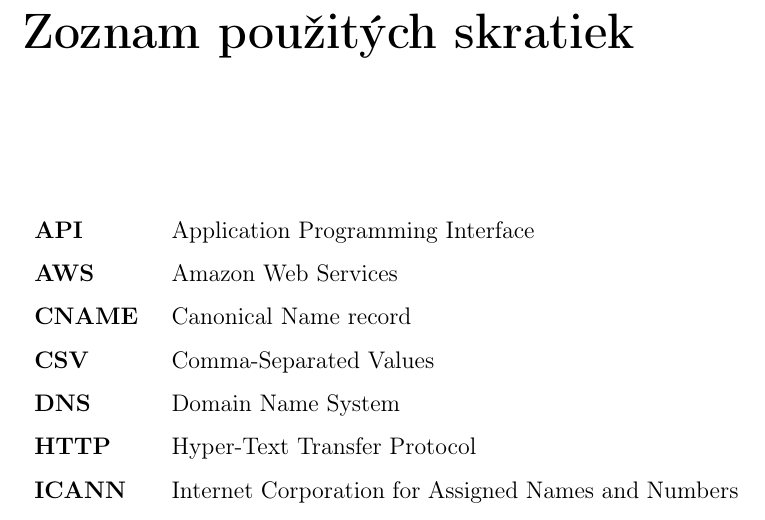
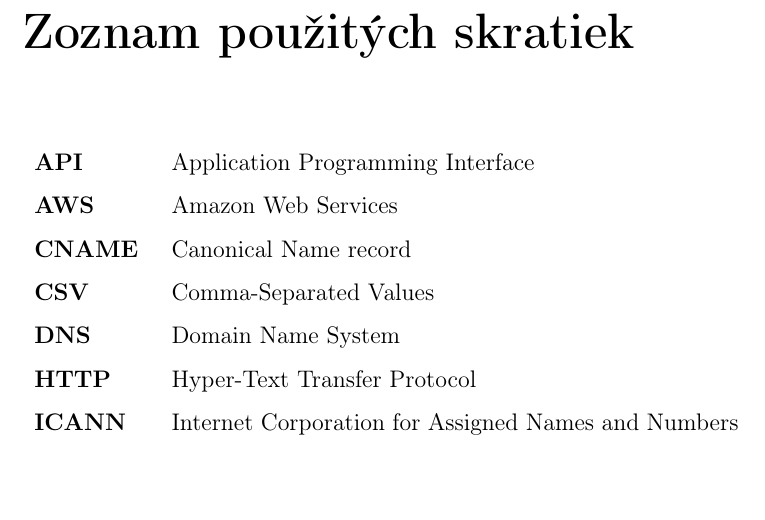
Before and after one commit to dodancs/FIIT-BP-template, a LaTeX thesis (main.tex, which reads packages.tex): part of page 19 of 49, cut so that both start at the same text. Compiled offline with pdfLaTeX.

Commit message:
remove unnecessary gaps between paragraphs

```diff
--- a/packages.tex
+++ b/packages.tex
@@ -31,6 +31,9 @@
 \usepackage{tikz}
 \usepackage{tocloft}
 
+% Remove unnecessary gap between paragraph if large figure is inserted after them
+\raggedbottom
+
 % lscape.sty Produce landscape pages in a (mainly) portrait document.
 \usepackage{lscape}
 
```
